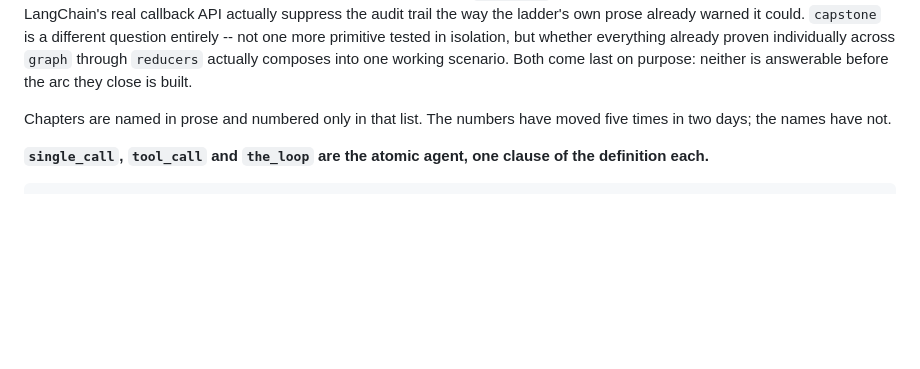
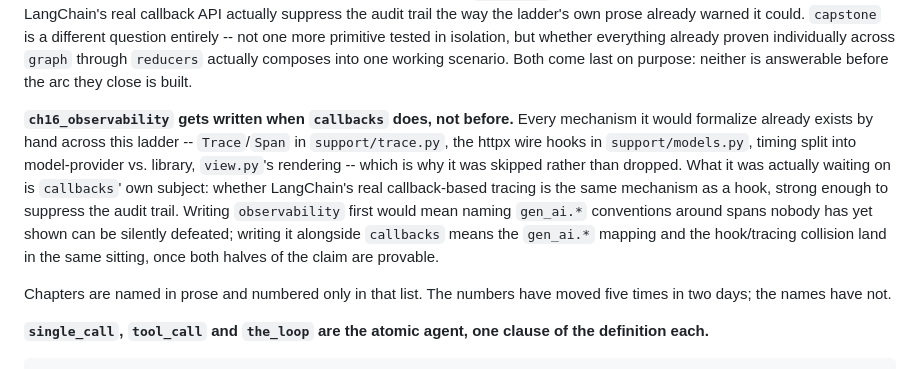
Before and after one commit to 345consulting/agentic-primer, a Markdown page: CLAUDE.md, the part around the change. GitHub-like rendering; blank space fills up the shorter version.

Commit message:
CLAUDE.md: ch16_observability gets written alongside callbacks, not before
Every mechanism it would formalize already exists by hand across this
ladder; what it was waiting on is callbacks' own subject -- whether
LangChain's real callback-based tracing is the same mechanism as a hook,
strong enough to suppress the audit trail.

Co-Authored-By: Claude Sonnet 5 <noreply@anthropic.com>
Claude-Session: https://claude.ai/code/session_01R9tm6Fb4UBPguaTWe5bLVe

```diff
--- a/CLAUDE.md
+++ b/CLAUDE.md
@@ -167,6 +167,19 @@ more primitive tested in isolation, but whether everything already proven
 individually across `graph` through `reducers` actually composes into one
 working scenario. Both come last on purpose: neither is answerable before
 the arc they close is built.
+
+**`ch16_observability` gets written when `callbacks` does, not before.**
+Every mechanism it would formalize already exists by hand across this
+ladder -- `Trace`/`Span` in `support/trace.py`, the httpx wire hooks in
+`support/models.py`, timing split into model-provider vs. library,
+`view.py`'s rendering -- which is why it was skipped rather than dropped.
+What it was actually waiting on is `callbacks`' own subject: whether
+LangChain's real callback-based tracing is the same mechanism as a hook,
+strong enough to suppress the audit trail. Writing `observability` first
+would mean naming `gen_ai.*` conventions around spans nobody has yet shown
+can be silently defeated; writing it alongside `callbacks` means the
+`gen_ai.*` mapping and the hook/tracing collision land in the same
+sitting, once both halves of the claim are provable.
 
 Chapters are named in prose and numbered only in that list. The numbers have
 moved five times in two days; the names have not.
```
